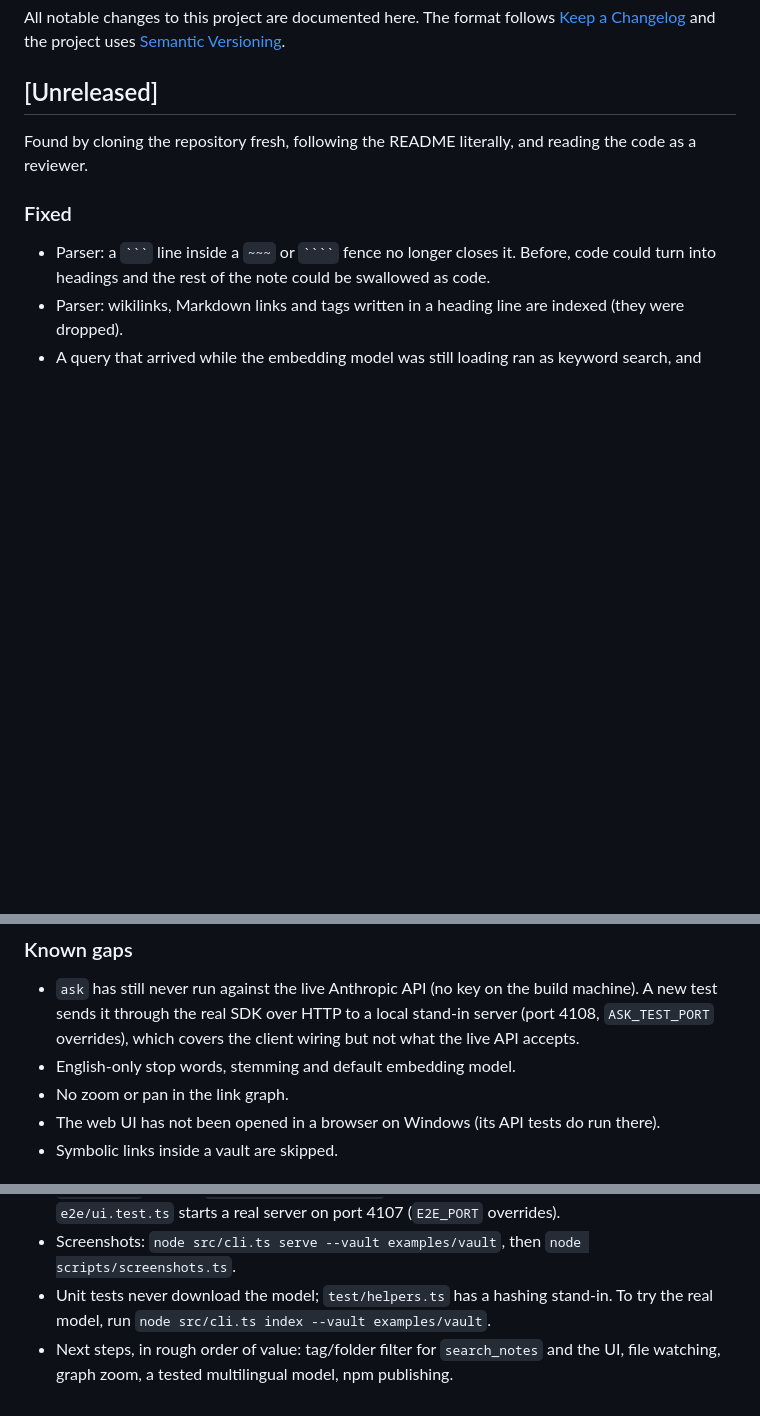
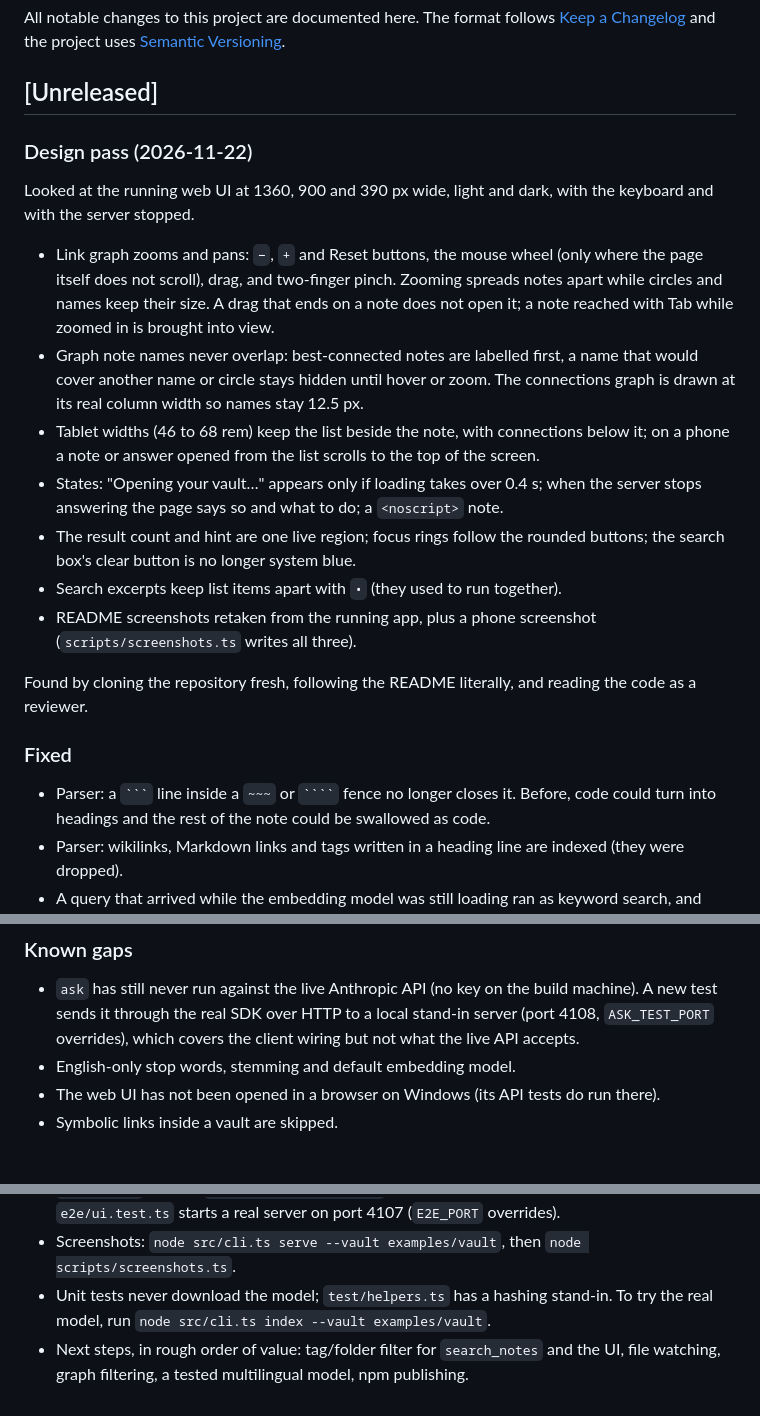
Before and after one commit to Habibeyilmazz/vaultmind, a Markdown page: CHANGELOG.md, 3 parts joined by grey strips. Drawn GitHub-style; blank space fills up the shorter version.

```diff
--- a/CHANGELOG.md
+++ b/CHANGELOG.md
@@ -4,6 +4,18 @@ All notable changes to this project are documented here.
 The format follows [Keep a Changelog](https://keepachangelog.com/en/1.1.0/) and the project uses [Semantic Versioning](https://semver.org/).
 
 ## [Unreleased]
+
+### Design pass (2026-11-22)
+
+Looked at the running web UI at 1360, 900 and 390 px wide, light and dark, with the keyboard and with the server stopped.
+
+- Link graph zooms and pans: `−`, `+` and Reset buttons, the mouse wheel (only where the page itself does not scroll), drag, and two-finger pinch. Zooming spreads notes apart while circles and names keep their size. A drag that ends on a note does not open it; a note reached with Tab while zoomed in is brought into view.
+- Graph note names never overlap: best-connected notes are labelled first, a name that would cover another name or circle stays hidden until hover or zoom. The connections graph is drawn at its real column width so names stay 12.5 px.
+- Tablet widths (46 to 68 rem) keep the list beside the note, with connections below it; on a phone a note or answer opened from the list scrolls to the top of the screen.
+- States: "Opening your vault…" appears only if loading takes over 0.4 s; when the server stops answering the page says so and what to do; a `<noscript>` note.
+- The result count and hint are one live region; focus rings follow the rounded buttons; the search box's clear button is no longer system blue.
+- Search excerpts keep list items apart with `•` (they used to run together).
+- README screenshots retaken from the running app, plus a phone screenshot (`scripts/screenshots.ts` writes all three).
 
 Found by cloning the repository fresh, following the README literally, and reading the code as a reviewer.
 
@@ -26,7 +38,6 @@ Found by cloning the repository fresh, following the README literally, and readi
 
 - `ask` has still never run against the live Anthropic API (no key on the build machine). A new test sends it through the real SDK over HTTP to a local stand-in server (port 4108, `ASK_TEST_PORT` overrides), which covers the client wiring but not what the live API accepts.
 - English-only stop words, stemming and default embedding model.
-- No zoom or pan in the link graph.
 - The web UI has not been opened in a browser on Windows (its API tests do run there).
 - Symbolic links inside a vault are skipped.
 
@@ -63,4 +74,4 @@ First release.
 - `src/web.ts` exports `handle(vault, Request)`; test the API through it instead of opening a port. `e2e/ui.test.ts` starts a real server on port 4107 (`E2E_PORT` overrides).
 - Screenshots: `node src/cli.ts serve --vault examples/vault`, then `node scripts/screenshots.ts`.
 - Unit tests never download the model; `test/helpers.ts` has a hashing stand-in. To try the real model, run `node src/cli.ts index --vault examples/vault`.
-- Next steps, in rough order of value: tag/folder filter for `search_notes` and the UI, file watching, graph zoom, a tested multilingual model, npm publishing.
+- Next steps, in rough order of value: tag/folder filter for `search_notes` and the UI, file watching, graph filtering, a tested multilingual model, npm publishing.
```
Also changed, not shown: README.md (+5 -3 lines), docs/screenshots/graph.png, docs/screenshots/note.png, docs/screenshots/phone.png (added), 1 other file.
